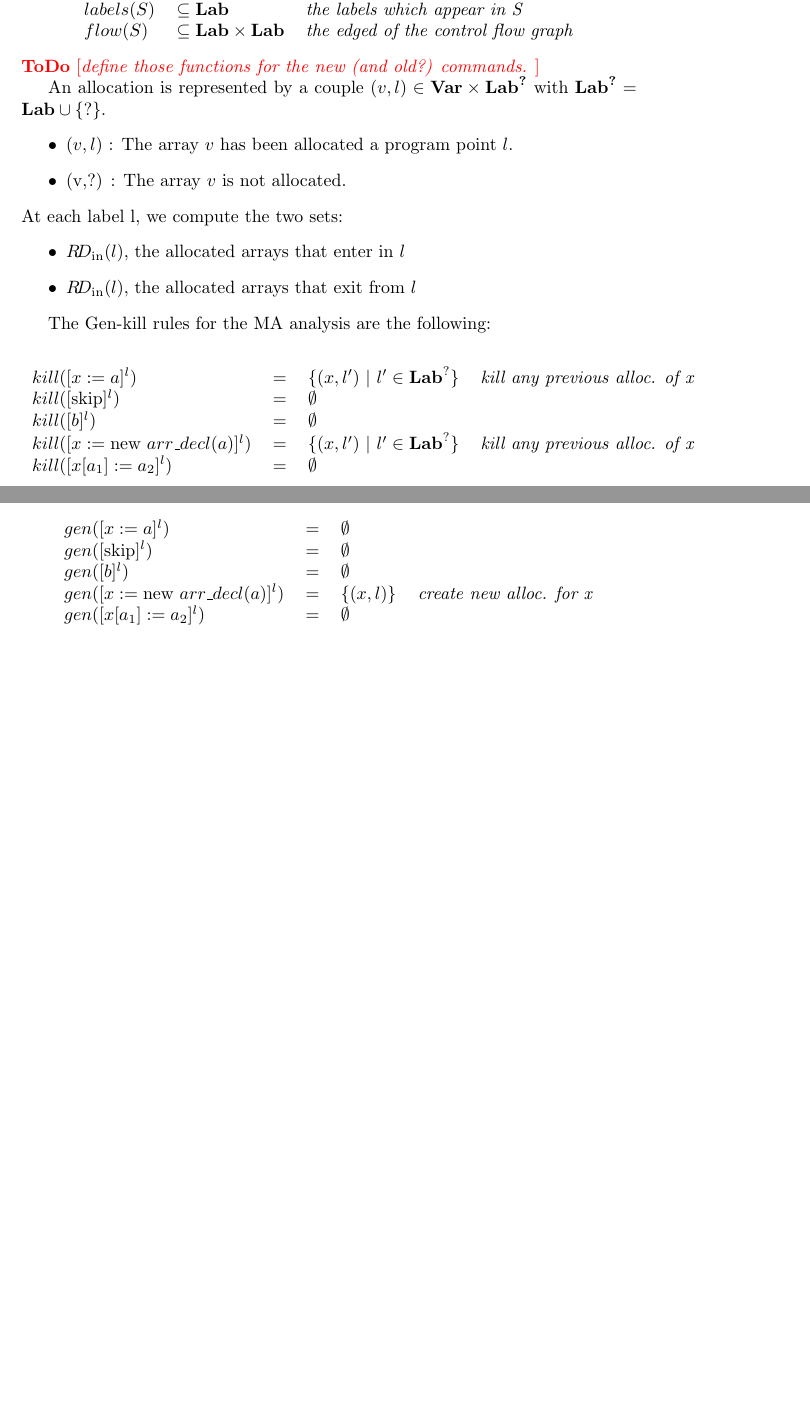
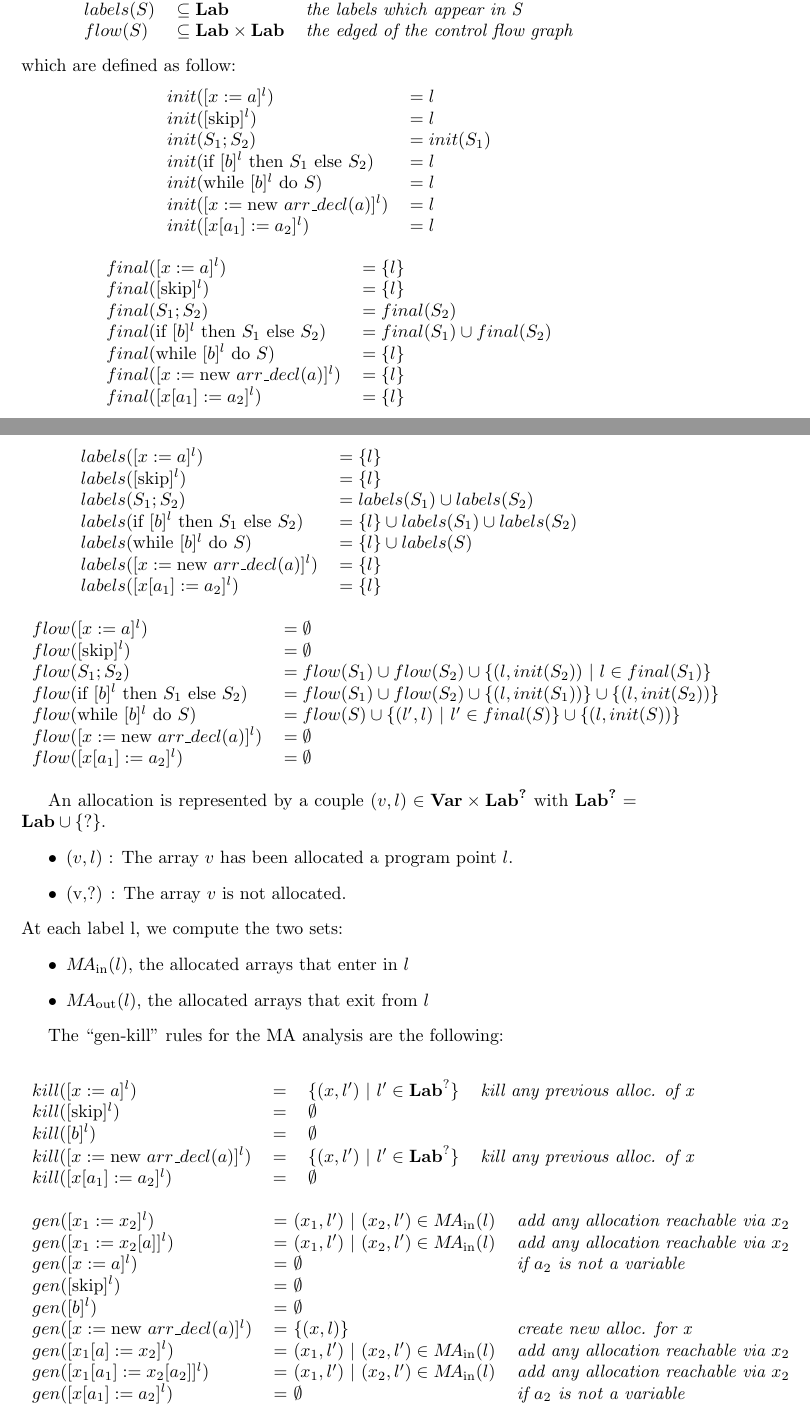
Before and after one commit to sbihel/sos, a LaTeX document (main.tex): two parts of pages 3 and 4 of 4 before the commit and two parts of pages 3 and 4 of 5 after it, joined at a grey line, cut so that both start at the same text, the shorter picture padded with empty space. Compiled offline with pdfLaTeX.

Commit message:
Finished the DataFlow analysis

```diff
--- a/main.tex
+++ b/main.tex
@@ -6,6 +6,12 @@
 \usepackage{stmaryrd}
 \usepackage{semantic}
 \usepackage{xcolor}
+\usepackage{listings}
+\lstset{
+basicstyle=\ttfamily,
+frame=single,
+numbers=left
+}
 
 \newcommand{\todo}[1]{\textcolor{red}{\textbf{ToDo}\ifx&#1&\else ~[\emph{#1} ]~\fi}}
 \newcommand{\fixme}[1]{\textcolor{purple}{\textbf{FixMe}\ifx&#1&\else ~[ \emph{#1} ]~\fi}}
@@ -135,7 +141,54 @@ For each instruction \(S \in \textbf{Comm}\), we associate:
 \(flow(S)\) & \(\subseteq \textbf{Lab} \times \textbf{Lab}\) &  \textit{the edged of the control flow graph}
 \end{tabular}
 \end{center}
-\todo{define those functions for the new (and old?) commands.}
+which are defined as follow:
+\begin{center}
+\begin{tabular}{ l l }
+\( init([x := a]^l) \)                                           & \( = l\)\\
+\( init([\text{skip}]^l) \)                                      & \( = l\)\\
+\( init(S_1;S_2) \)                                              & \( = init(S_1)\)\\
+\( init(\text{if } [b]^l \text{ then } S_1 \text{ else } S_2) \) & \( = l\)\\
+\( init(\text{while } [b]^l \text{ do } S) \)                    & \( = l\)\\
+\( init([x := \text{new } arr\_decl(a)]^l) \)                    & \( = l\)\\
+\( init([x[a_1] := a_2]^l) \)                                    & \( = l\)
+\end{tabular}
+\end{center}
+\begin{center}
+\begin{tabular}{ l l }
+\( final([x := a]^l) \)                                           & \( = \{l\}\)\\
+\( final([\text{skip}]^l) \)                                      & \( = \{l\}\)\\
+\( final(S_1;S_2) \)                                              & \( = final(S_2)\)\\
+\( final(\text{if } [b]^l \text{ then } S_1 \text{ else } S_2) \) & \( = final(S_1) \cup final(S_2)\)\\
+\( final(\text{while } [b]^l \text{ do } S) \)                    & \( = \{l\}\)\\
+\( final([x := \text{new } arr\_decl(a)]^l) \)                    & \( = \{l\}\)\\
+\( final([x[a_1] := a_2]^l) \)                                    & \( = \{l\}\)
+\end{tabular}
+\end{center}
+\begin{center}
+\begin{tabular}{ l l }
+\( labels([x := a]^l) \)                                           & \( = \{l\}\)\\
+\( labels([\text{skip}]^l) \)                                      & \( = \{l\}\)\\
+\( labels(S_1;S_2) \)                                              & \( = labels(S_1) \cup labels(S_2)\)\\
+\( labels(\text{if } [b]^l \text{ then } S_1 \text{ else } S_2) \) & \( = \{l\} \cup labels(S_1) \cup labels(S_2)\)\\
+\( labels(\text{while } [b]^l \text{ do } S) \)                    & \( = \{l\} \cup labels(S)\)\\
+\( labels([x := \text{new } arr\_decl(a)]^l) \)                    & \( = \{l\}\)\\
+\( labels([x[a_1] := a_2]^l) \)                                    & \( = \{l\}\)
+\end{tabular}
+\end{center}
+\begin{center}
+\begin{tabular}{ l l }
+\( flow([x := a]^l) \)                                           & \( = \emptyset \)\\
+\( flow([\text{skip}]^l) \)                                      & \( = \emptyset \)\\
+\( flow(S_1;S_2) \)                                              &
+    \( = flow(S_1) \cup flow(S_2) \cup \{(l,init(S_2))\ |\ l \in final(S_1)\}\)\\
+\( flow(\text{if } [b]^l \text{ then } S_1 \text{ else } S_2) \) &
+    \( = flow(S_1) \cup flow(S_2) \cup \{(l,init(S_1))\} \cup \{(l,init(S_2))\}\)\\
+\( flow(\text{while } [b]^l \text{ do } S) \)                    &
+    \( = flow(S) \cup \{(l',l)\ |\ l' \in final(S)\} \cup \{(l,init(S))\}\)\\
+\( flow([x := \text{new } arr\_decl(a)]^l) \)                    & \( = \emptyset \)\\
+\( flow([x[a_1] := a_2]^l) \)                                    & \( = \emptyset \)\\
+\end{tabular}
+\end{center}
 
 An allocation is represented by a couple \((v,l) \in \textbf{Var} \times \textbf{Lab}^\textbf{?}\)
 with \(\textbf{Lab}^\textbf{?} = \textbf{Lab} \cup \{?\}\).
@@ -145,11 +198,11 @@ with \(\textbf{Lab}^\textbf{?} = \textbf{Lab} \cup \{?\}\).
 \end{itemize}
 At each label l, we compute the two sets:
 \begin{itemize}
- \item \(R\!D_\text{in}(l)\), the allocated arrays that enter in \(l\)
- \item \(R\!D_\text{in}(l)\), the allocated arrays that exit from \(l\)
+ \item \(M\!A_\text{in}(l)\), the allocated arrays that enter in \(l\)
+ \item \(M\!A_\text{out}(l)\), the allocated arrays that exit from \(l\)
 \end{itemize}
 
-The Gen-kill rules for the MA analysis are the following:
+The ``gen-kill'' rules for the MA analysis are the following:
 \begin{center}
 \begin{tabular}{ l l l l}
 \( kill([x := a]^l) \)      & = & \( \{(x,l')\ |\ l' \in \textbf{Lab}^?\} \) & \textit{kill any previous alloc. of x}\\
@@ -160,12 +213,24 @@ The Gen-kill rules for the MA analysis are the following:
 \end{tabular}
 \end{center}
 \begin{center}
-\begin{tabular}{ l l l l}
-\( gen([x := a]^l) \)      & = & \( \emptyset \) \\
-\( gen([\text{skip}]^l) \) & = & \( \emptyset \) \\
-\( gen([b]^l) \)           & = & \( \emptyset \) \\
-\( gen([x := \text{new } arr\_decl(a)]^l) \) & = & \( \{(x,l)\} \) & \textit{create new alloc. for x}\\
-\( gen([x[a_1] := a_2]^l) \) & = & \(\emptyset\)
+\begin{tabular}{ l l l }
+\( gen([x_1 := x_2]^l) \)    & =  \( (x_1,l')\ |\ (x_2,l') \in  M\!A_\text{in}(l) \)
+                             & \textit{add any allocation reachable via \(x_2\) }\\
+\( gen([x_1 := x_2[a]]^l) \) & =  \( (x_1,l')\ |\ (x_2,l') \in  M\!A_\text{in}(l) \)
+                             & \textit{add any allocation reachable via \(x_2\) }\\
+\( gen([x := a]^l) \)        & =  \( \emptyset \)
+                             & \textit{if \(a_2\) is not a variable}\\
+\( gen([\text{skip}]^l) \)   & =  \( \emptyset \) \\
+\( gen([b]^l) \)             & =  \( \emptyset \) \\
+
+\( gen([x := \text{new } arr\_decl(a)]^l) \) & =  \( \{(x,l)\} \) & \textit{create new alloc. for x}\\
+
+\( gen([x_1[a] := x_2]^l) \)        & =  \( (x_1,l')\ |\ (x_2,l') \in  M\!A_\text{in}(l) \)
+                                    & \textit{add any allocation reachable via \(x_2\) }\\
+\( gen([x_1[a_1] := x_2[a_2]]^l) \) & =  \( (x_1,l')\ |\ (x_2,l') \in  M\!A_\text{in}(l) \)
+                                    & \textit{add any allocation reachable via \(x_2\) }\\
+\( gen([x[a_1] := a_2]^l) \)        & =  \( \emptyset \)
+                                    & \textit{if \(a_2\) is not a variable}\\
 \end{tabular}
 \end{center}
 
```
Also changed, not shown: main.tex (28 more changed lines).
